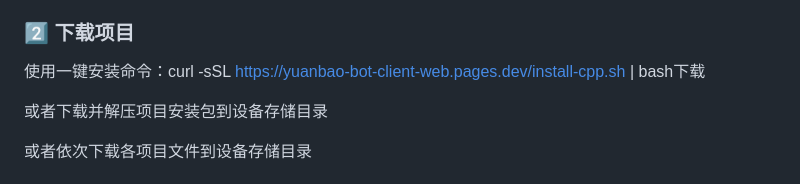
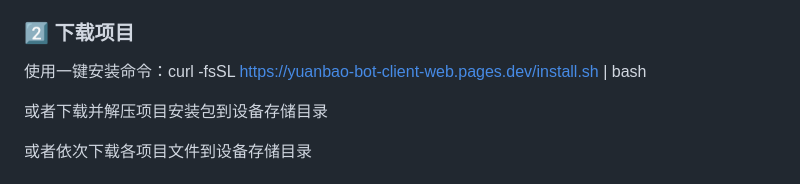
Before and after one commit to pugongying0616/yuanbao_bot_client-Web, a Markdown page: README.md, the part around the change. Rendered like a GitHub page.

```diff
--- a/README.md
+++ b/README.md
@@ -65,7 +65,7 @@
 
 ### 2️⃣ 下载项目
 
-使用一键安装命令：curl -sSL https://yuanbao-bot-client-web.pages.dev/install-cpp.sh | bash下载
+使用一键安装命令：curl -fsSL https://yuanbao-bot-client-web.pages.dev/install.sh | bash
 
 或者下载并解压项目安装包到设备存储目录
 
```
